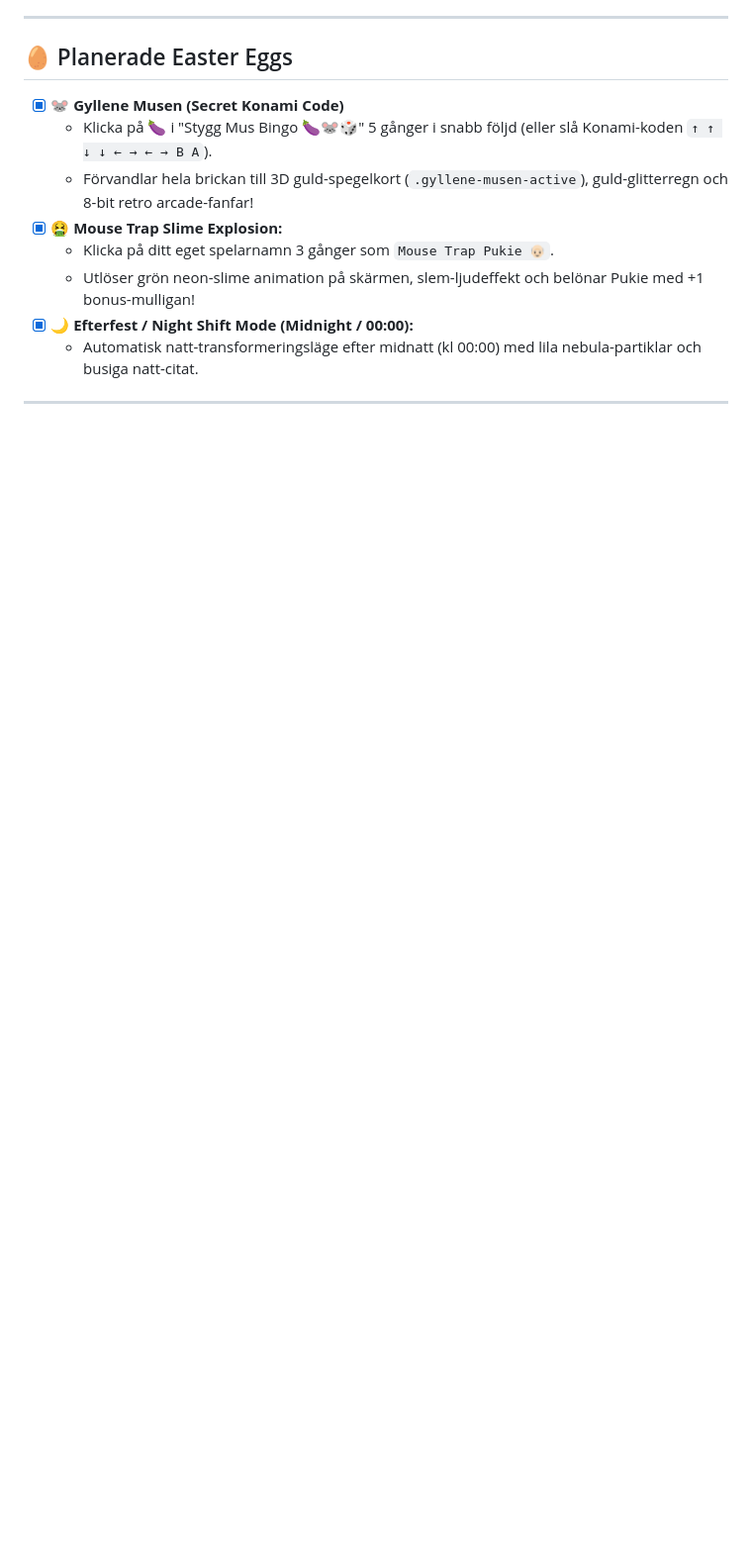
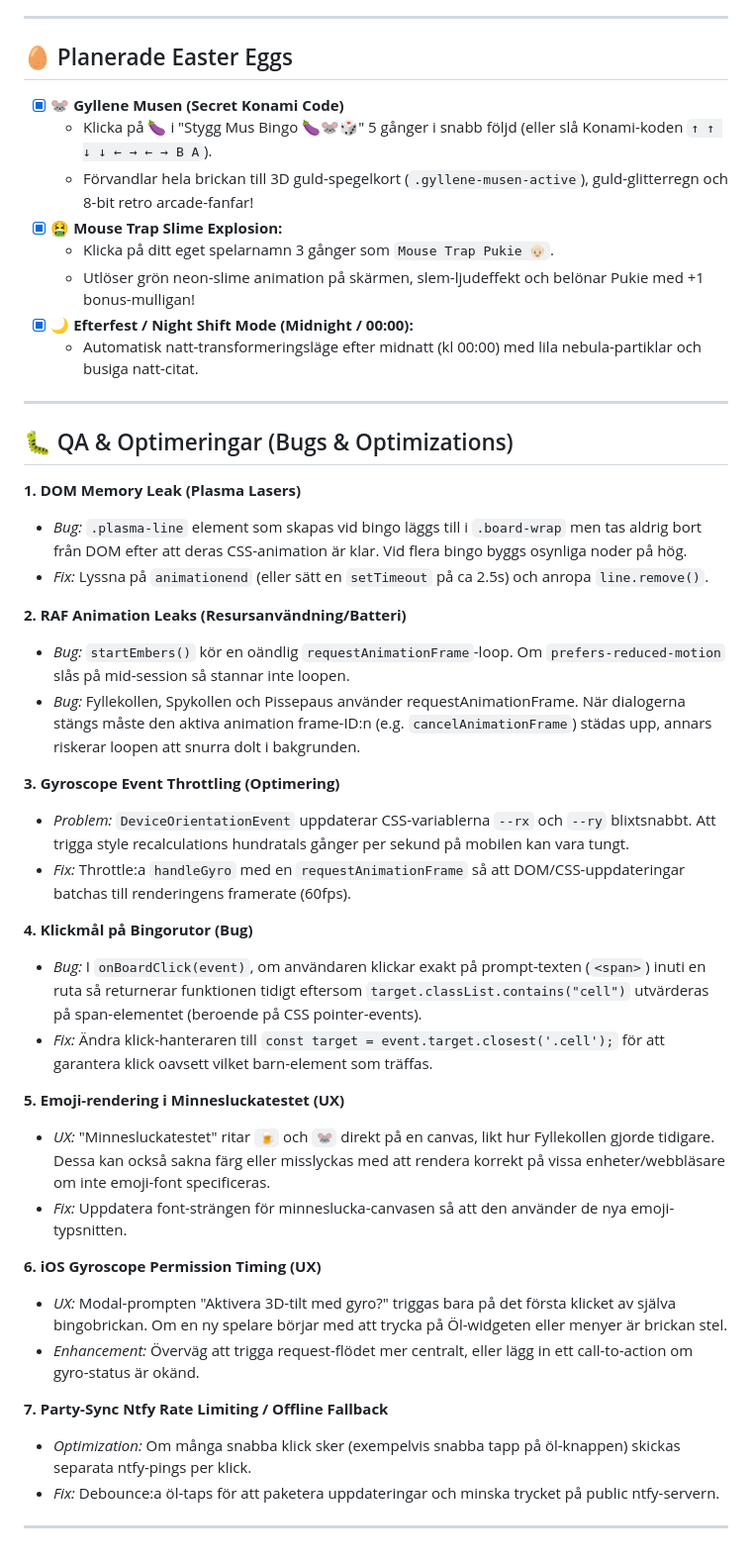
Before and after one commit to oski89/styggmus-bingo, a Markdown page: TODO.md, the part around the change. Shown at 99% size. Rendered like a GitHub page; blank space fills up the shorter version.

Commit message:
Add QA & Optimizations section to TODO

```diff
--- a/TODO.md
+++ b/TODO.md
@@ -59,3 +59,34 @@ Aktuell backlogg och idébank för Stygg Mus Bingo.
   - Automatisk natt-transformeringsläge efter midnatt (kl 00:00) med lila nebula-partiklar och busiga natt-citat.
 
 ---
+
+## 🐛 QA & Optimeringar (Bugs & Optimizations)
+
+**1. DOM Memory Leak (Plasma Lasers)**
+- *Bug:* `.plasma-line` element som skapas vid bingo läggs till i `.board-wrap` men tas aldrig bort från DOM efter att deras CSS-animation är klar. Vid flera bingo byggs osynliga noder på hög.
+- *Fix:* Lyssna på `animationend` (eller sätt en `setTimeout` på ca 2.5s) och anropa `line.remove()`.
+
+**2. RAF Animation Leaks (Resursanvändning/Batteri)**
+- *Bug:* `startEmbers()` kör en oändlig `requestAnimationFrame`-loop. Om `prefers-reduced-motion` slås på mid-session så stannar inte loopen.
+- *Bug:* Fyllekollen, Spykollen och Pissepaus använder requestAnimationFrame. När dialogerna stängs måste den aktiva animation frame-ID:n (e.g. `cancelAnimationFrame`) städas upp, annars riskerar loopen att snurra dolt i bakgrunden.
+
+**3. Gyroscope Event Throttling (Optimering)**
+- *Problem:* `DeviceOrientationEvent` uppdaterar CSS-variablerna `--rx` och `--ry` blixtsnabbt. Att trigga style recalculations hundratals gånger per sekund på mobilen kan vara tungt.
+- *Fix:* Throttle:a `handleGyro` med en `requestAnimationFrame` så att DOM/CSS-uppdateringar batchas till renderingens framerate (60fps).
+
+**4. Klickmål på Bingorutor (Bug)**
+- *Bug:* I `onBoardClick(event)`, om användaren klickar exakt på prompt-texten (`<span>`) inuti en ruta så returnerar funktionen tidigt eftersom `target.classList.contains("cell")` utvärderas på span-elementet (beroende på CSS pointer-events).
+- *Fix:* Ändra klick-hanteraren till `const target = event.target.closest('.cell');` för att garantera klick oavsett vilket barn-element som träffas.
+
+**5. Emoji-rendering i Minnesluckatestet (UX)**
+- *UX:* "Minnesluckatestet" ritar `🍺` och `🐭` direkt på en canvas, likt hur Fyllekollen gjorde tidigare. Dessa kan också sakna färg eller misslyckas med att rendera korrekt på vissa enheter/webbläsare om inte emoji-font specificeras.
+- *Fix:* Uppdatera font-strängen för minneslucka-canvasen så att den använder de nya emoji-typsnitten.
+
+**6. iOS Gyroscope Permission Timing (UX)**
+- *UX:* Modal-prompten "Aktivera 3D-tilt med gyro?" triggas bara på det första klicket av själva bingobrickan. Om en ny spelare börjar med att trycka på Öl-widgeten eller menyer är brickan stel.
+- *Enhancement:* Överväg att trigga request-flödet mer centralt, eller lägg in ett call-to-action om gyro-status är okänd.
+
+**7. Party-Sync Ntfy Rate Limiting / Offline Fallback**
+- *Optimization:* Om många snabba klick sker (exempelvis snabba tapp på öl-knappen) skickas separata ntfy-pings per klick.
+- *Fix:* Debounce:a öl-taps för att paketera uppdateringar och minska trycket på public ntfy-servern.
+---
```
